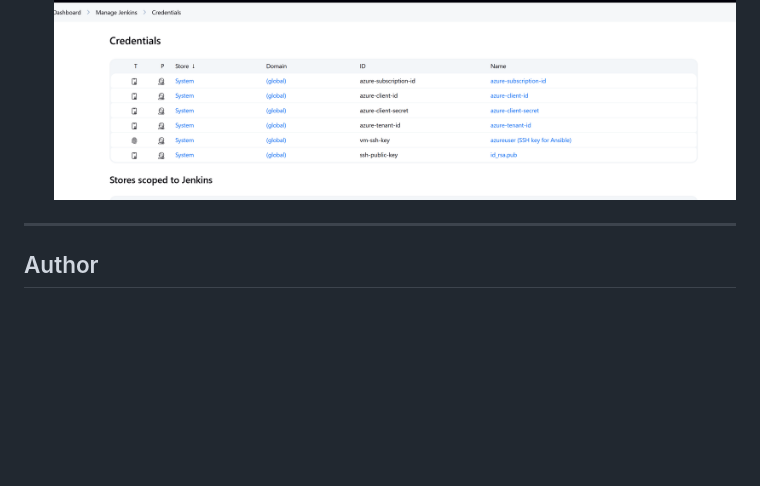
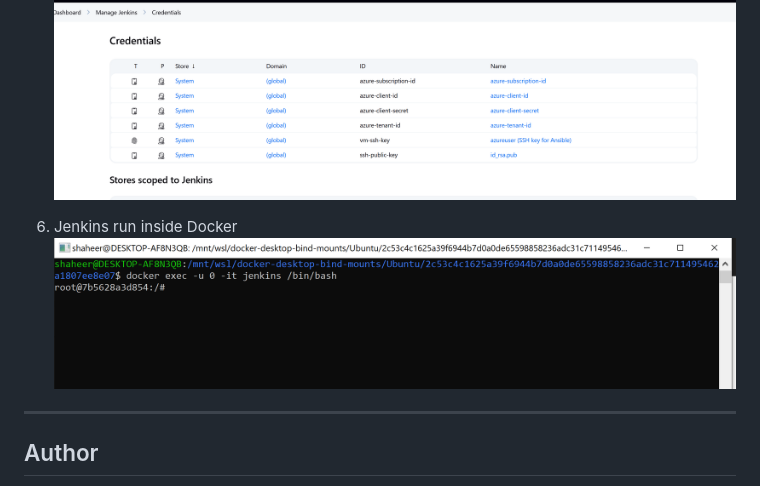
Before and after one commit to MShaheer2002/Devops-Project, a Markdown page: README.md, the part around the change. Rendered like a GitHub page; pictures changed too: screenshots/Jenkins_run_inside_docker.png (added); blank space fills up the shorter version.

Commit message:
added one image

```diff
--- a/README.md
+++ b/README.md
@@ -113,6 +113,9 @@ docker run -d --name jenkins \
 5. Jenkins Credentails that are used overview
 ![Cred overview](screenshots/jenkins_credentials_overview.png)
 
+5. Jenkins run inside Docker
+![Jenkins running](screenshots/Jenkins_run_inside_docker.png)
+
 
 ---
 
```
